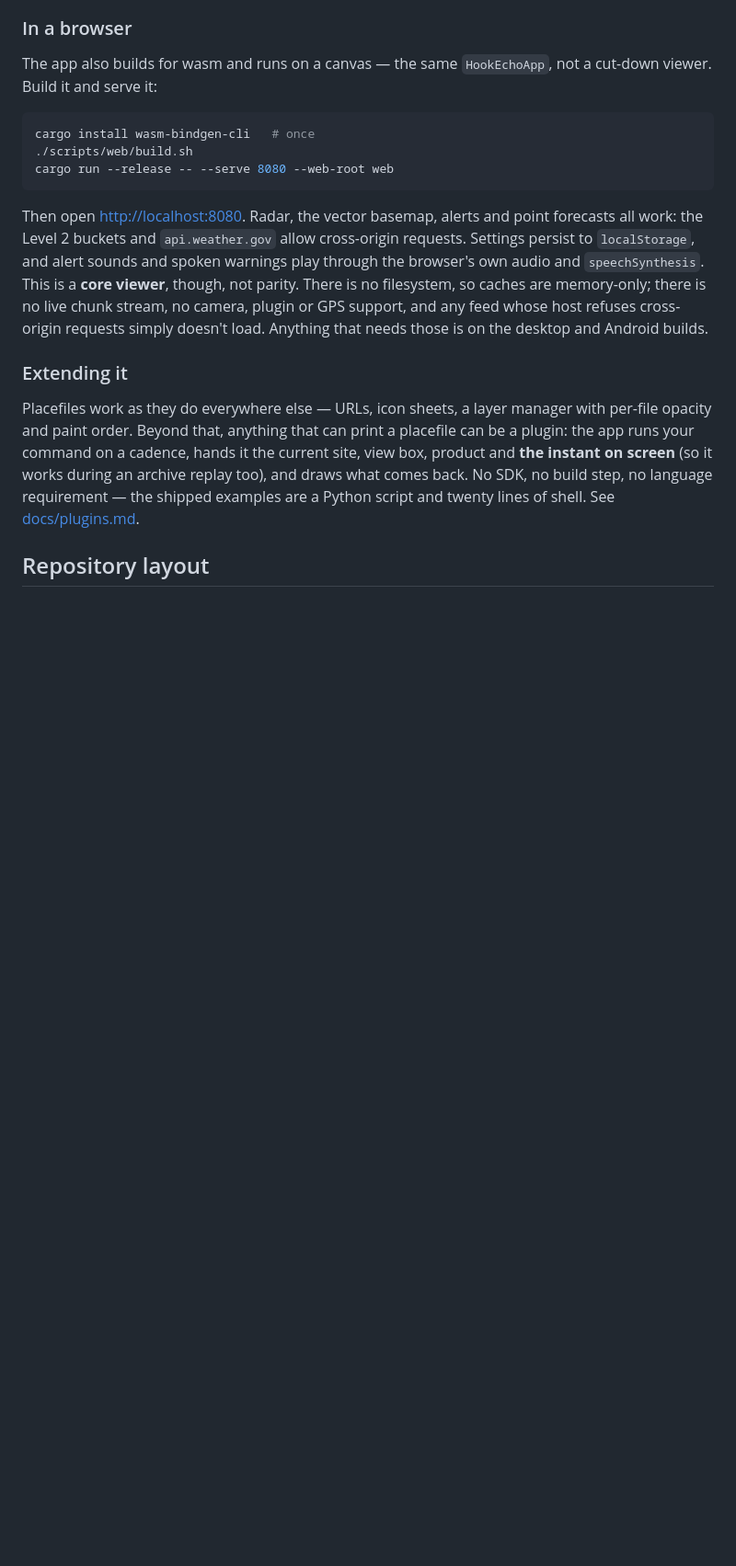
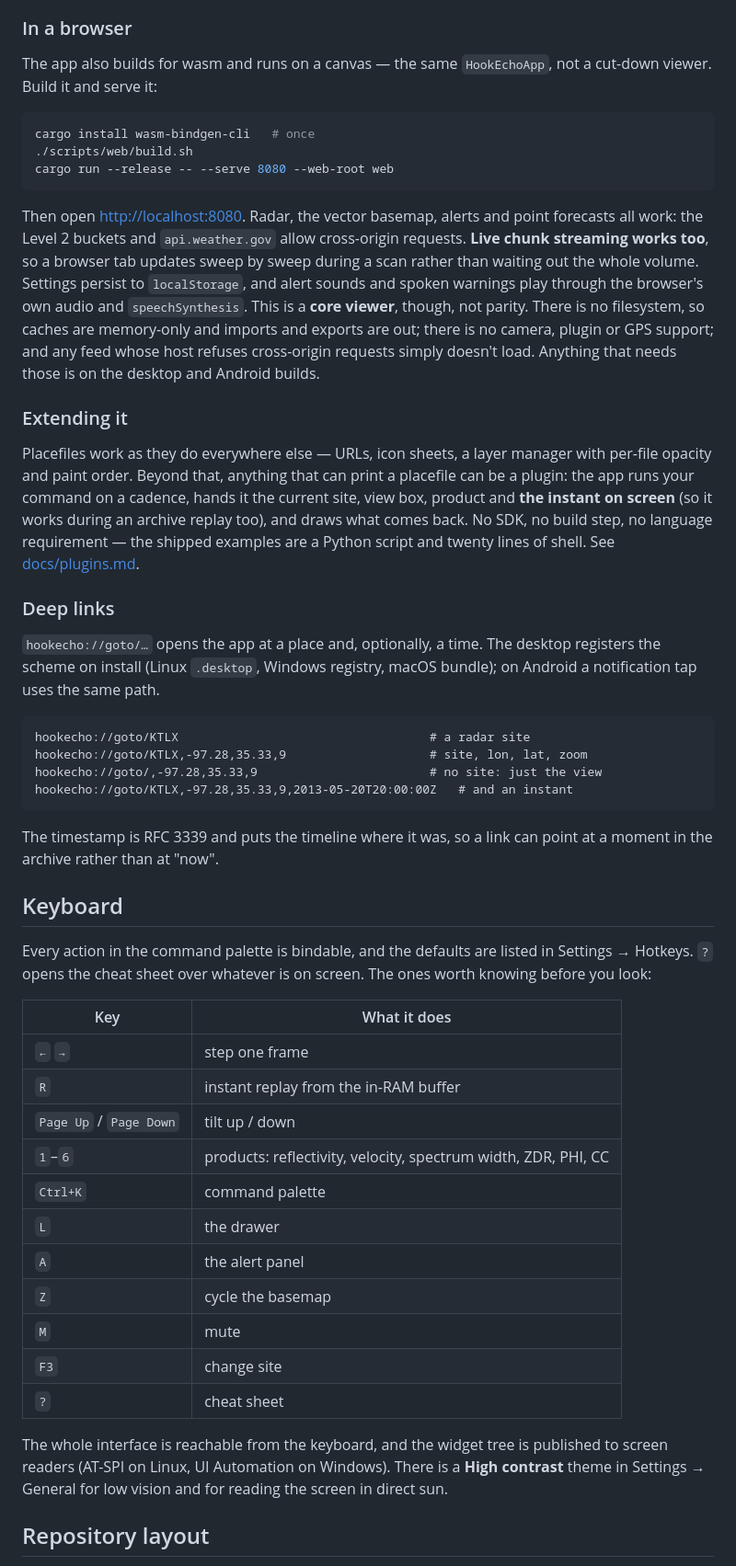
Before and after one commit to d4vid87/hookecho, a Markdown page: README.md, the part around one of its changes. Shown at 92% size. Rendered like a GitHub page; blank space fills up the shorter version.

Commit message:
docs: write down the features that shipped without a mention
Workspaces appeared nowhere in the README. Neither did the storage tab, the
`hookecho://` grammar, the keyboard defaults, the sounding CSV, or the snapshot
size and zoom parameters — and the web section still said live streaming was
missing, which it no longer is.

The keyboard table is written from `hotkeys::defaults()` rather than from
memory, so it lists the keys the build actually binds.

Co-Authored-By: Claude Fable 5 <noreply@anthropic.com>

````diff
--- a/README.md
+++ b/README.md
@@ -550,12 +583,14 @@ cargo run --release -- --serve 8080 --web-root web
 
 Then open <http://localhost:8080>. Radar, the vector basemap, alerts and point
 forecasts all work: the Level 2 buckets and `api.weather.gov` allow cross-origin
-requests. Settings persist to `localStorage`, and alert sounds and spoken
-warnings play through the browser's own audio and `speechSynthesis`. This is a
-**core viewer**, though, not parity. There is no filesystem, so caches are
-memory-only; there is no live chunk stream, no camera, plugin or GPS support,
-and any feed whose host refuses cross-origin requests simply doesn't load.
-Anything that needs those is on the desktop and Android builds.
+requests. **Live chunk streaming works too**, so a browser tab updates sweep by
+sweep during a scan rather than waiting out the whole volume. Settings persist to
+`localStorage`, and alert sounds and spoken warnings play through the browser's
+own audio and `speechSynthesis`. This is a **core viewer**, though, not parity.
+There is no filesystem, so caches are memory-only and imports and exports are
+out; there is no camera, plugin or GPS support; and any feed whose host refuses
+cross-origin requests simply doesn't load. Anything that needs those is on the
+desktop and Android builds.
 
 ### Extending it
 
@@ -565,6 +600,47 @@ runs your command on a cadence, hands it the current site, view box, product and
 screen** (so it works during an archive replay too), and draws what comes back. No SDK, no build
 step, no language requirement — the shipped examples are a Python script and twenty lines of
 shell. See [docs/plugins.md](docs/plugins.md).
+
+### Deep links
+
+`hookecho://goto/…` opens the app at a place and, optionally, a time. The
+desktop registers the scheme on install (Linux `.desktop`, Windows registry,
+macOS bundle); on Android a notification tap uses the same path.
+
+```
+hookecho://goto/KTLX                                   # a radar site
+hookecho://goto/KTLX,-97.28,35.33,9                    # site, lon, lat, zoom
+hookecho://goto/,-97.28,35.33,9                        # no site: just the view
+hookecho://goto/KTLX,-97.28,35.33,9,2013-05-20T20:00:00Z   # and an instant
+```
+
+The timestamp is RFC 3339 and puts the timeline where it was, so a link can
+point at a moment in the archive rather than at "now".
+
+## Keyboard
+
+Every action in the command palette is bindable, and the defaults are listed in
+Settings → Hotkeys. `?` opens the cheat sheet over whatever is on screen. The
+ones worth knowing before you look:
+
+| Key | What it does |
+| --- | --- |
+| `←` `→` | step one frame |
+| `R` | instant replay from the in-RAM buffer |
+| `Page Up` / `Page Down` | tilt up / down |
+| `1`–`6` | products: reflectivity, velocity, spectrum width, ZDR, PHI, CC |
+| `Ctrl+K` | command palette |
+| `L` | the drawer |
+| `A` | the alert panel |
+| `Z` | cycle the basemap |
+| `M` | mute |
+| `F3` | change site |
+| `?` | cheat sheet |
+
+The whole interface is reachable from the keyboard, and the widget tree is
+published to screen readers (AT-SPI on Linux, UI Automation on Windows). There
+is a **High contrast** theme in Settings → General for low vision and for
+reading the screen in direct sun.
 
 ## Repository layout
 
````
Also changed, not shown: other parts of README.md (+34 -1 lines).
